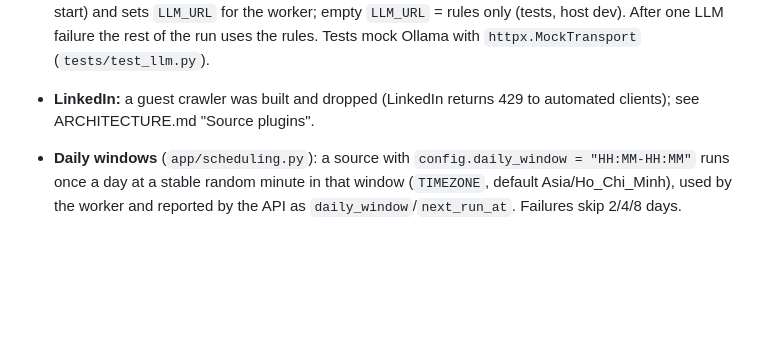
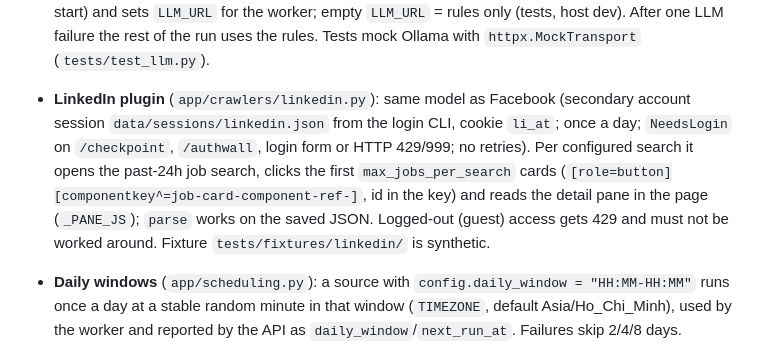
Before and after one commit to Corbin09/StreamFeed, a Markdown page: CLAUDE.md, the part around the change. Rendered like a GitHub page; blank space fills up the shorter version.

```diff
--- a/CLAUDE.md
+++ b/CLAUDE.md
@@ -104,7 +104,7 @@ Postgres is mapped to host port **5433**, because 5432 is taken on the dev machi
 - **BrowserFetcher** (`app/crawlers/fetchers.py`): Playwright Chrome, one tab, same `get()` contract as `HttpFetcher`. The worker image installs Google Chrome stable (`BROWSER_CHANNEL=chrome`); `BROWSER_EXECUTABLE_PATH` picks another Chromium-based binary.
 - **Facebook plugin** (`app/crawlers/facebook.py`): logged-in groups crawler (secondary account), once a day. `fetch` drives the browser and saves one JSON page per group (posts read in the page by `_EXTRACT_JS`); `parse` works on that JSON only. Login/checkpoint/block pages raise `NeedsLogin` (never retried). Sessions come from `app/crawlers/login.py` (headed browser on the host, `c_user` cookie check, file mode 0600, resets the source to `idle`). Only hiring posts are kept (see the hiring filter bullet), each with up to 10 visible comments (`attributes.comments`, shown on the post page; "more comments" is never clicked). Post ids come from comment/photo links (FB hides permalinks); post time is unavailable. The test fixture is synthetic on purpose (real pages hold other members' personal data); `test_page_scripts_are_valid_javascript` runs `node --check` on the in-page scripts.
 - **Hiring filter** (`filter_non_jobs` sources): `HiringFilter` in `app/pipeline/classify.py` asks a local LLM first (`app/pipeline/llm.py`: Ollama `/api/chat`, few-shot prompt, JSON schema `{"hiring": bool}`, post cut to 800 chars), then falls back to contact rules (phone/email/link, or two weak contact groups). Compose runs an `ollama` service (model Arcee-VyLinh 3B, pulled on first start) and sets `LLM_URL` for the worker; empty `LLM_URL` = rules only (tests, host dev). After one LLM failure the rest of the run uses the rules. Tests mock Ollama with `httpx.MockTransport` (`tests/test_llm.py`).
-- **LinkedIn:** a guest crawler was built and dropped (LinkedIn returns 429 to automated clients); see ARCHITECTURE.md "Source plugins".
+- **LinkedIn plugin** (`app/crawlers/linkedin.py`): same model as Facebook (secondary account session `data/sessions/linkedin.json` from the login CLI, cookie `li_at`; once a day; `NeedsLogin` on `/checkpoint`, `/authwall`, login form or HTTP 429/999; no retries). Per configured search it opens the past-24h job search, clicks the first `max_jobs_per_search` cards (`[role=button][componentkey^=job-card-component-ref-]`, id in the key) and reads the detail pane in the page (`_PANE_JS`); `parse` works on the saved JSON. Logged-out (guest) access gets 429 and must not be worked around. Fixture `tests/fixtures/linkedin/` is synthetic.
 - **Daily windows** (`app/scheduling.py`): a source with `config.daily_window = "HH:MM-HH:MM"` runs once a day at a stable random minute in that window (`TIMEZONE`, default Asia/Ho_Chi_Minh), used by the worker and reported by the API as `daily_window`/`next_run_at`. Failures skip 2/4/8 days.
 - **Test helpers:** use the `session_factory` fixture (real commits, tables truncated afterwards) for code that manages its own sessions. Fake crawlers are registered on a local `CrawlerRegistry` (see `tests/test_runner.py`).
 - `posts.price_min/price_max/currency` hold the salary for jobs and the asking price for listings. `duplicate_of_id` links a cross-source duplicate to the canonical post.
```
Also changed, not shown: docs/ARCHITECTURE.md (+3 -3 lines), docs/diagrams/streamfeed-overview.png, 10 other files.
